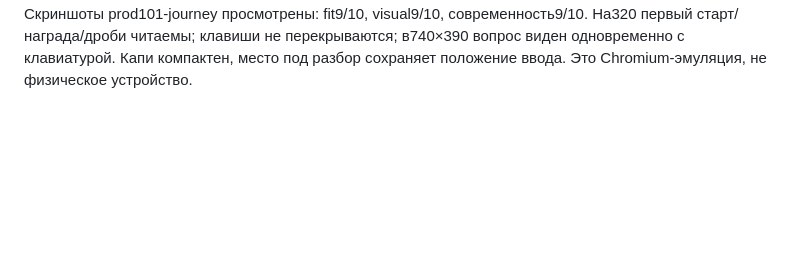
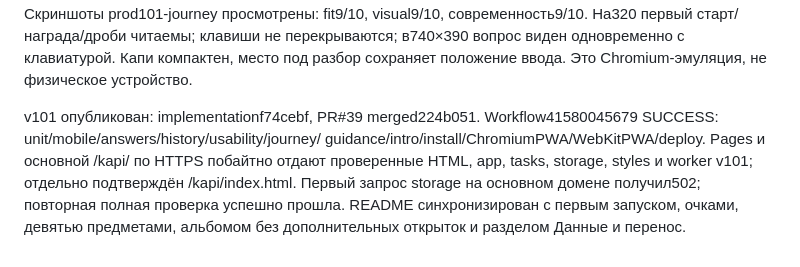
Before and after one commit to KonstantinGlazunov/Kapi, a Markdown page: docs/PROJECT_STATE.md, the part around the change. GitHub-like rendering; blank space fills up the shorter version.

```diff
--- a/docs/PROJECT_STATE.md
+++ b/docs/PROJECT_STATE.md
@@ -766,3 +766,12 @@ PWA root и /kapi/: safe update, offline, multi-tab, backup PASS.
 На320 первый старт/награда/дроби читаемы; клавиши не перекрываются; в740×390
 вопрос виден одновременно с клавиатурой. Капи компактен, место под разбор
 сохраняет положение ввода. Это Chromium-эмуляция, не физическое устройство.
+
+v101 опубликован: implementationf74cebf, PR#39 merged224b051.
+Workflow41580045679 SUCCESS: unit/mobile/answers/history/usability/journey/
+guidance/intro/install/ChromiumPWA/WebKitPWA/deploy. Pages и основной /kapi/
+по HTTPS побайтно отдают проверенные HTML, app, tasks, storage, styles и
+worker v101; отдельно подтверждён /kapi/index.html. Первый запрос storage
+на основном домене получил502; повторная полная проверка успешно прошла.
+README синхронизирован с первым запуском, очками, девятью предметами,
+альбомом без дополнительных открыток и разделом Данные и перенос.
```
Also changed, not shown: README.md (+13 -7 lines).
